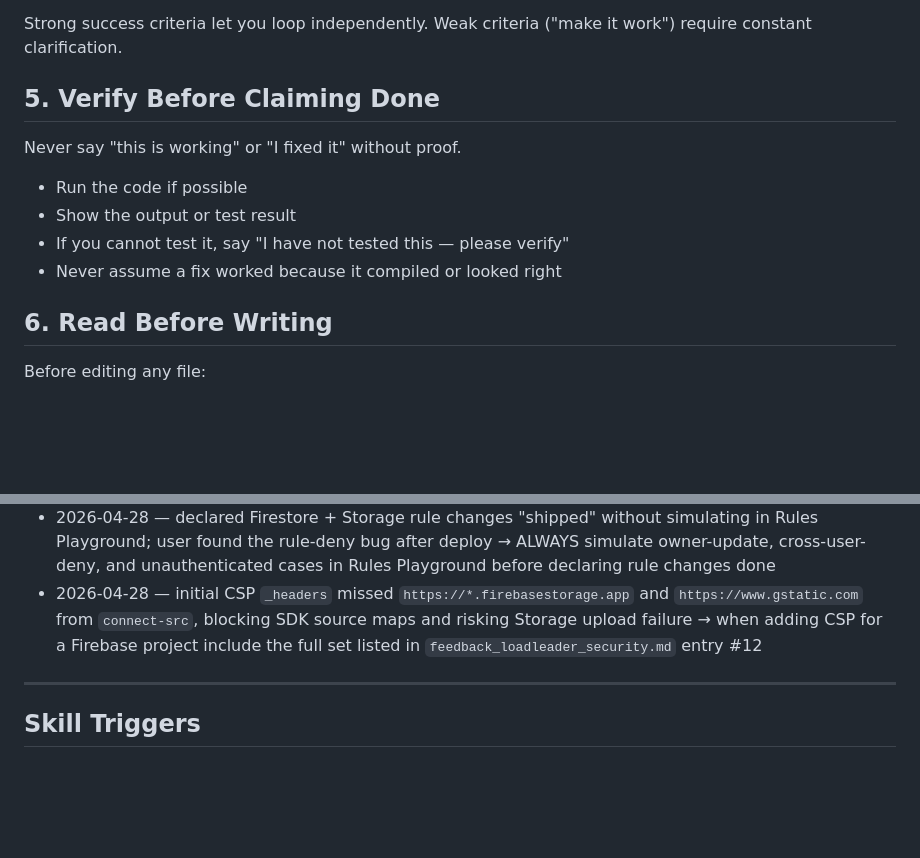
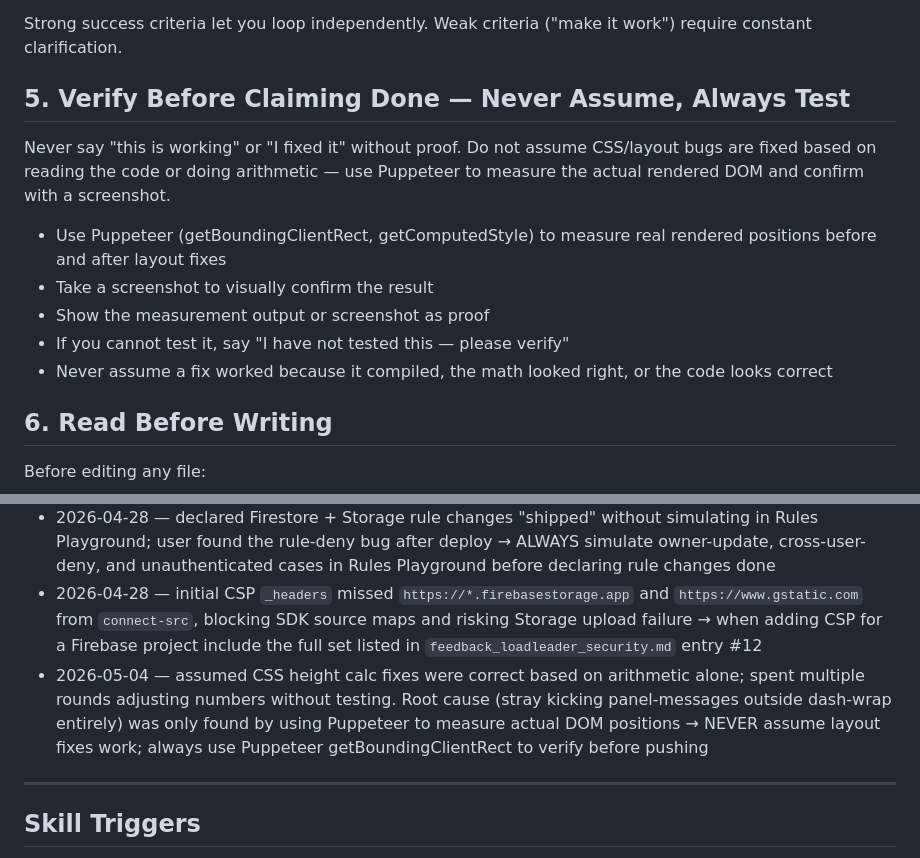
Before and after one commit to jessegeier4/loadleaderservice, a Markdown page: CLAUDE.md, 2 parts joined by grey strips. Rendered like a GitHub page; blank space fills up the shorter version.

Commit message:
docs: never assume layout fixes — always test with Puppeteer

```diff
--- a/CLAUDE.md
+++ b/CLAUDE.md
@@ -66,13 +66,17 @@ For multi-step tasks, state a brief plan:
 Strong success criteria let you loop independently.
 Weak criteria ("make it work") require constant clarification.
 
-## 5. Verify Before Claiming Done
+## 5. Verify Before Claiming Done — Never Assume, Always Test
 
-Never say "this is working" or "I fixed it" without proof.
-- Run the code if possible
-- Show the output or test result
+Never say "this is working" or "I fixed it" without proof. Do not assume CSS/layout
+bugs are fixed based on reading the code or doing arithmetic — use Puppeteer to
+measure the actual rendered DOM and confirm with a screenshot.
+
+- Use Puppeteer (getBoundingClientRect, getComputedStyle) to measure real rendered positions before and after layout fixes
+- Take a screenshot to visually confirm the result
+- Show the measurement output or screenshot as proof
 - If you cannot test it, say "I have not tested this — please verify"
-- Never assume a fix worked because it compiled or looked right
+- Never assume a fix worked because it compiled, the math looked right, or the code looks correct
 
 ## 6. Read Before Writing
 
@@ -239,6 +243,7 @@ Format: `YYYY-MM-DD — what went wrong → what to do instead`
 - 2026-04-28 — split `allow write` + `allow update` in `match /users/{userId}` denied owner self-updates (cross-user `update` expression errored on missing rating field; Firestore treats erroring rules as deny even with OR semantics) → collapse into single `allow update: if isOwner(userId) || (cross-user bounds)` so owner short-circuits before any potentially-erroring access
 - 2026-04-28 — declared Firestore + Storage rule changes "shipped" without simulating in Rules Playground; user found the rule-deny bug after deploy → ALWAYS simulate owner-update, cross-user-deny, and unauthenticated cases in Rules Playground before declaring rule changes done
 - 2026-04-28 — initial CSP `_headers` missed `https://*.firebasestorage.app` and `https://www.gstatic.com` from `connect-src`, blocking SDK source maps and risking Storage upload failure → when adding CSP for a Firebase project include the full set listed in `feedback_loadleader_security.md` entry #12
+- 2026-05-04 — assumed CSS height calc fixes were correct based on arithmetic alone; spent multiple rounds adjusting numbers without testing. Root cause (stray </div> kicking panel-messages outside dash-wrap entirely) was only found by using Puppeteer to measure actual DOM positions → NEVER assume layout fixes work; always use Puppeteer getBoundingClientRect to verify before pushing
 
 
 ---
```
